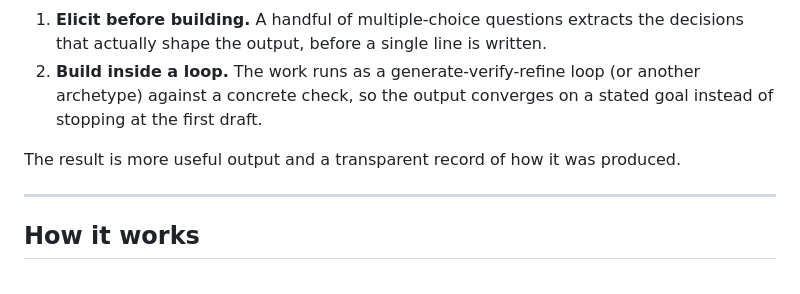
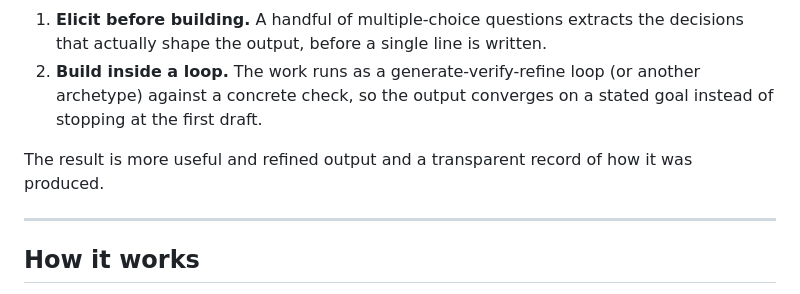
Before and after one commit to tmanish/prompt-to-loop, a Markdown page: README.md, the part around the change. Drawn GitHub-style.

```diff
--- a/README.md
+++ b/README.md
@@ -27,7 +27,7 @@ prompt-to-loop closes that gap in two moves:
 1. **Elicit before building.** A handful of multiple-choice questions extracts the decisions that actually shape the output, before a single line is written.
 2. **Build inside a loop.** The work runs as a generate-verify-refine loop (or another archetype) against a concrete check, so the output converges on a stated goal instead of stopping at the first draft.
 
-The result is more useful output and a transparent record of how it was produced.
+The result is more useful and refined output and a transparent record of how it was produced.
 
 ---
 
```
